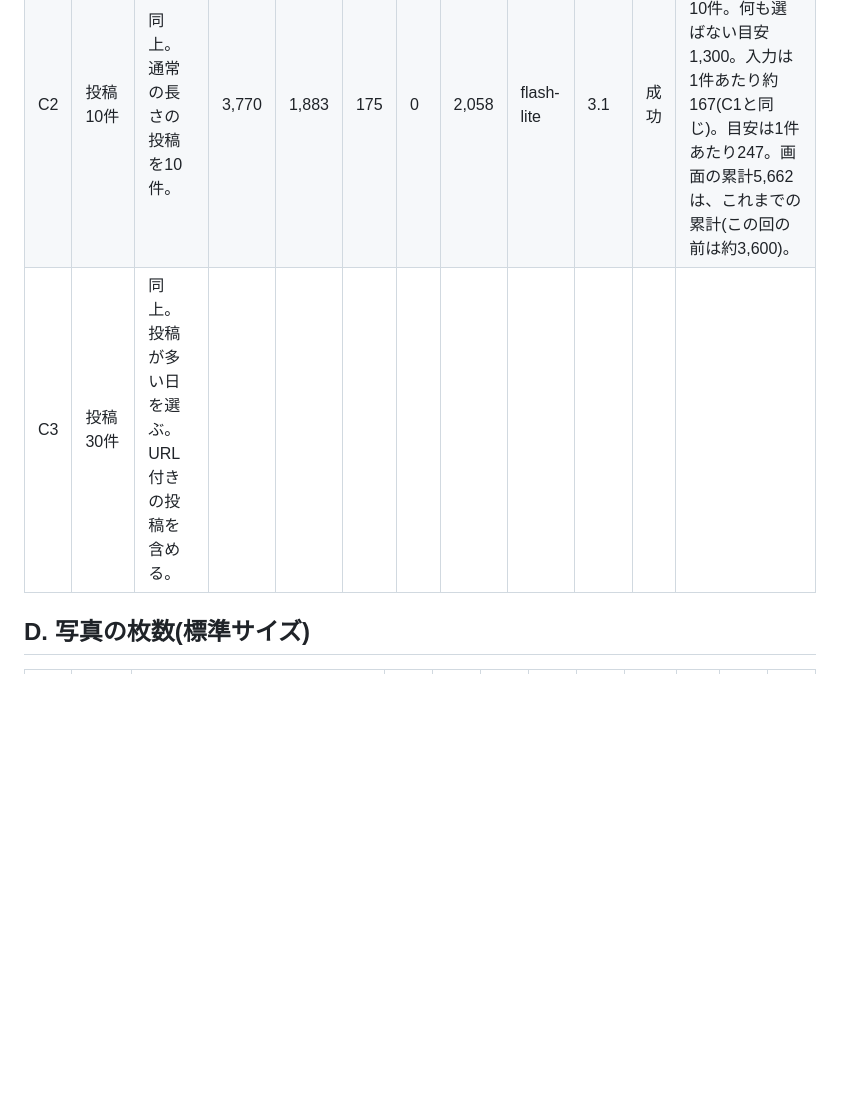
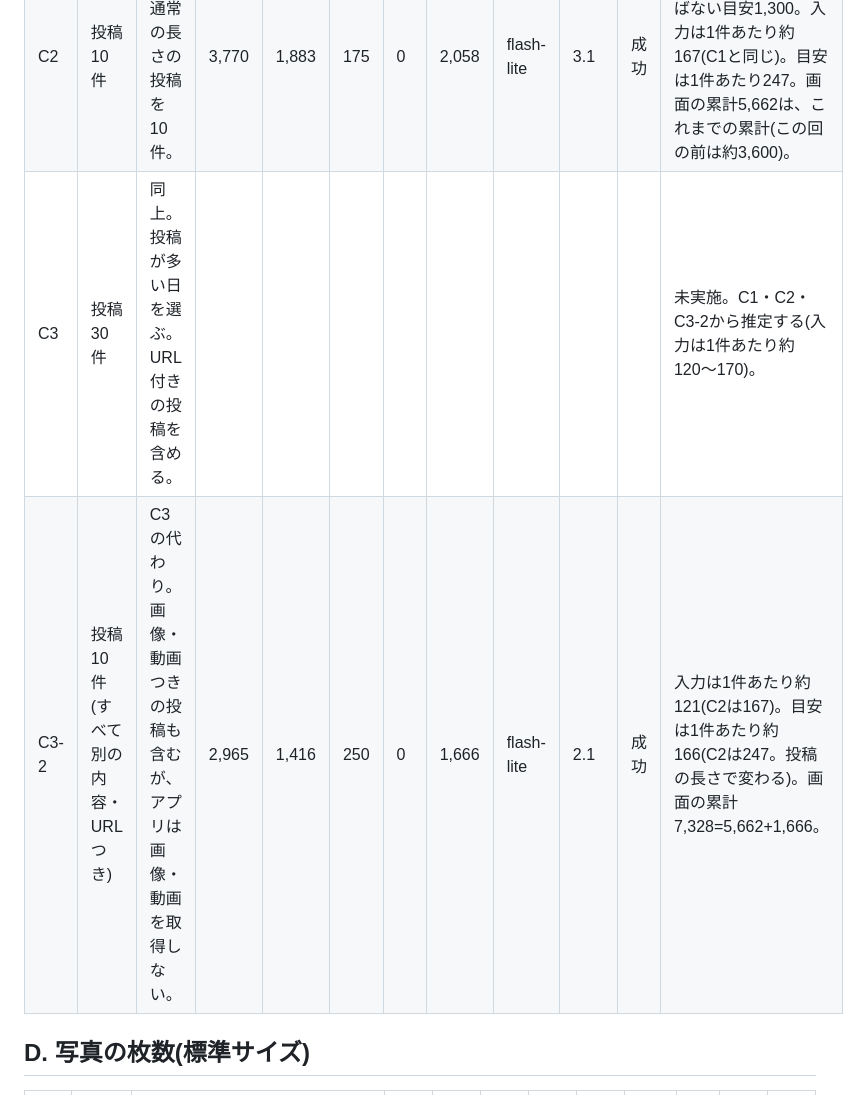
Before and after one commit to kamooone/auto_diary_ai, a Markdown page: docs/token_estimation_test_cases.md, the part around the change. Rendered like a GitHub page; blank space fills up the shorter version.

Commit message:
トークン見積もりのテスト: C3-2(別内容・URLつきの10件)を記入し、C3は推定にする
Co-Authored-By: Claude Sonnet 5.5 <noreply@anthropic.com>
Claude-Session: https://claude.ai/code/session_01FzMpWAr8SebAove7fA5VtE

```diff
--- a/docs/token_estimation_test_cases.md
+++ b/docs/token_estimation_test_cases.md
@@ -60,7 +60,8 @@
 |---|---|---|---|---|---|---|---|---|---|---|---|
 | C1 | 投稿1件(140文字) | メモ・写真・履歴なし。短い投稿を1件だけ連携。 | 1,547 | 376 | 228 | 0 | 604 | flash-lite | 28.3 | 成功 | 投稿は約170文字(AIとのやり取りを書いたもの)。10/28 23:02。何も選ばない状態の目安は1,300(投稿1件で+247)。実測604は目安の約4割。時間がこれまでより長い(1.5〜13秒 → 28.3秒)。 |
 | C2 | 投稿10件 | 同上。通常の長さの投稿を10件。 | 3,770 | 1,883 | 175 | 0 | 2,058 | flash-lite | 3.1 | 成功 | C1と同じ内容(約170文字)を10件。何も選ばない目安1,300。入力は1件あたり約167(C1と同じ)。目安は1件あたり247。画面の累計5,662は、これまでの累計(この回の前は約3,600)。 |
-| C3 | 投稿30件 | 同上。投稿が多い日を選ぶ。URL付きの投稿を含める。 | | | | | | | | | |
+| C3 | 投稿30件 | 同上。投稿が多い日を選ぶ。URL付きの投稿を含める。 | | | | | | | | | 未実施。C1・C2・C3-2から推定する(入力は1件あたり約120〜170)。 |
+| C3-2 | 投稿10件(すべて別の内容・URLつき) | C3の代わり。画像・動画つきの投稿も含むが、アプリは画像・動画を取得しない。 | 2,965 | 1,416 | 250 | 0 | 1,666 | flash-lite | 2.1 | 成功 | 入力は1件あたり約121(C2は167)。目安は1件あたり約166(C2は247。投稿の長さで変わる)。画面の累計7,328=5,662+1,666。 |
 
 ## D. 写真の枚数(標準サイズ)
 
```
